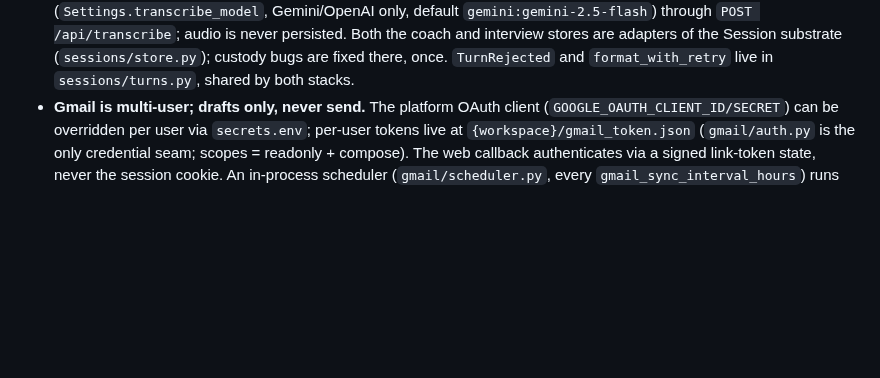
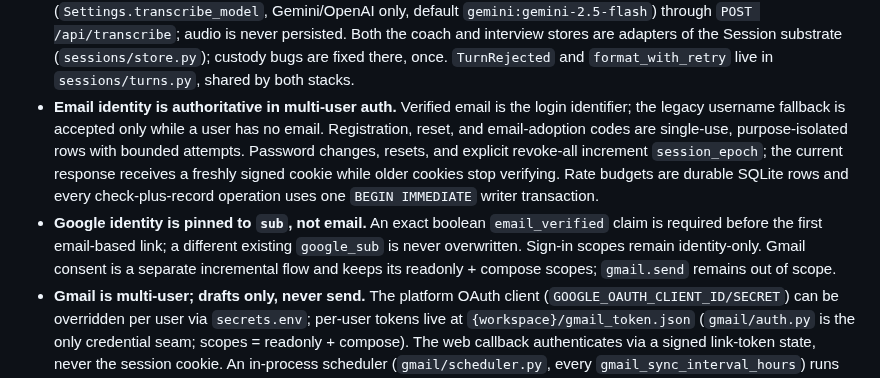
Before and after one commit to awbjcj/resume-agent, a Markdown page: CLAUDE.md, the part around the change. Rendered like a GitHub page; blank space fills up the shorter version.

Commit message:
Document email identity and OAuth rollout

```diff
--- a/CLAUDE.md
+++ b/CLAUDE.md
@@ -620,6 +620,19 @@ fitOnePage}`; legacy `template_path` and `output_dir` remain runtime-only CLI
   Both the coach and interview stores are adapters of the Session substrate
   (`sessions/store.py`); custody bugs are fixed there, once. `TurnRejected` and
   `format_with_retry` live in `sessions/turns.py`, shared by both stacks.
+- **Email identity is authoritative in multi-user auth.** Verified email is the
+  login identifier; the legacy username fallback is accepted only while a user
+  has no email. Registration, reset, and email-adoption codes are single-use,
+  purpose-isolated rows with bounded attempts. Password changes, resets, and
+  explicit revoke-all increment `session_epoch`; the current response receives
+  a freshly signed cookie while older cookies stop verifying. Rate budgets are
+  durable SQLite rows and every check-plus-record operation uses one
+  `BEGIN IMMEDIATE` writer transaction.
+- **Google identity is pinned to `sub`, not email.** An exact boolean
+  `email_verified` claim is required before the first email-based link; a
+  different existing `google_sub` is never overwritten. Sign-in scopes remain
+  identity-only. Gmail consent is a separate incremental flow and keeps its
+  readonly + compose scopes; `gmail.send` remains out of scope.
 - **Gmail is multi-user; drafts only, never send.** The platform OAuth client
   (`GOOGLE_OAUTH_CLIENT_ID/SECRET`) can be overridden per user via
   `secrets.env`; per-user tokens live at `{workspace}/gmail_token.json`
```
Also changed, not shown: 2 other files.
